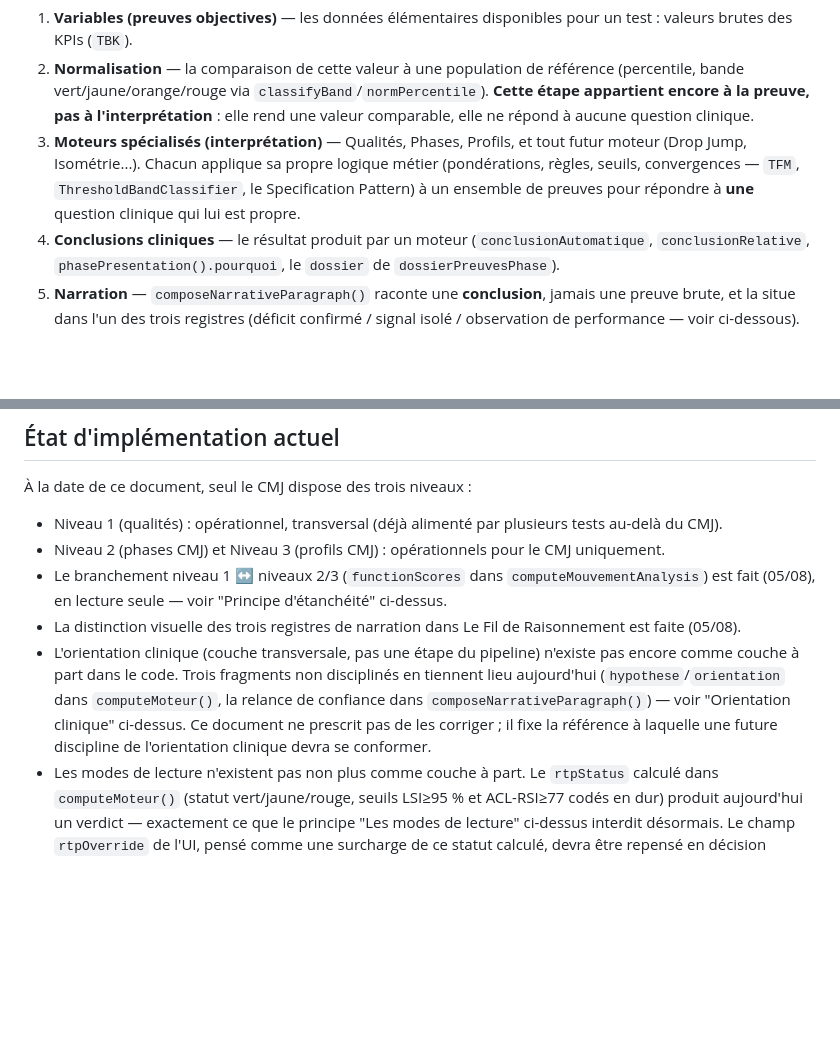
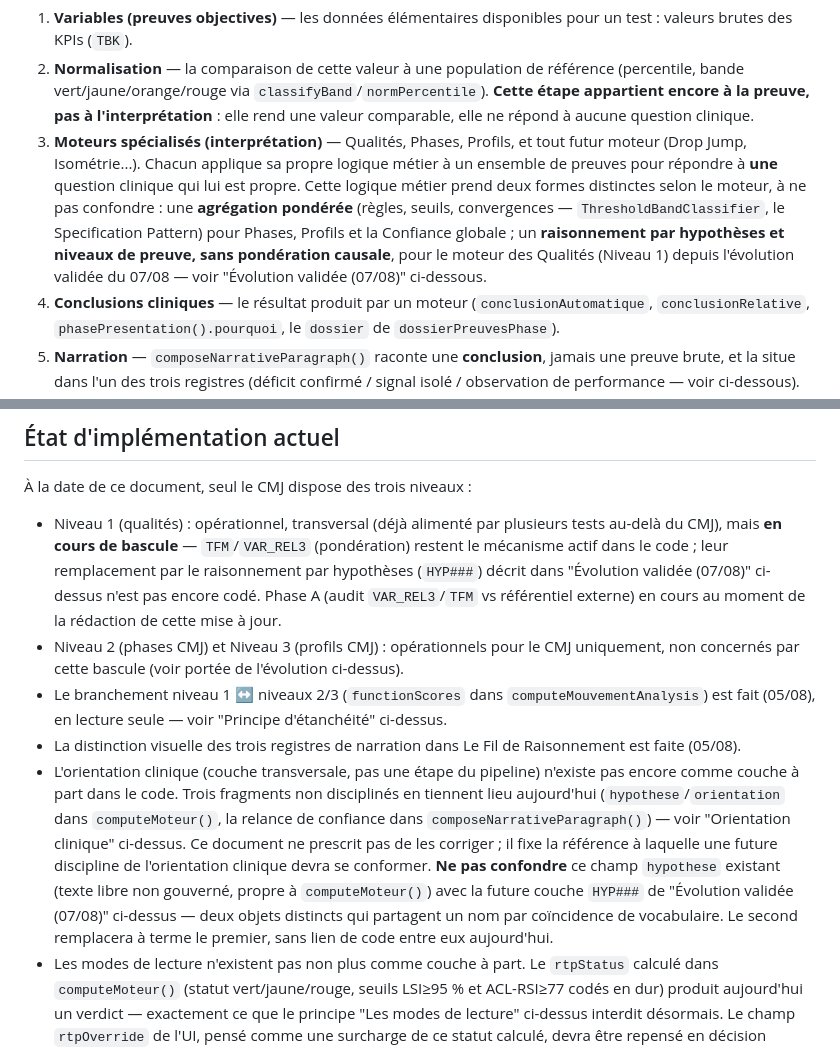
Before and after one commit to kevinlt123/-kinexus, a Markdown page: KINEXUS_CLINICAL_ARCHITECTURE.md, 2 parts joined by grey strips. Rendered like a GitHub page; blank space fills up the shorter version.

```diff
--- a/KINEXUS_CLINICAL_ARCHITECTURE.md
+++ b/KINEXUS_CLINICAL_ARCHITECTURE.md
@@ -192,9 +192,13 @@ quelle que soit la question clinique à laquelle il répond :
    encore à la preuve, pas à l'interprétation** : elle rend une valeur comparable, elle ne répond à
    aucune question clinique.
 3. **Moteurs spécialisés (interprétation)** — Qualités, Phases, Profils, et tout futur moteur
-   (Drop Jump, Isométrie...). Chacun applique sa propre logique métier (pondérations, règles,
-   seuils, convergences — `TFM`, `ThresholdBandClassifier`, le Specification Pattern) à un
-   ensemble de preuves pour répondre à **une** question clinique qui lui est propre.
+   (Drop Jump, Isométrie...). Chacun applique sa propre logique métier à un ensemble de preuves
+   pour répondre à **une** question clinique qui lui est propre. Cette logique métier prend deux
+   formes distinctes selon le moteur, à ne pas confondre : une **agrégation pondérée** (règles,
+   seuils, convergences — `ThresholdBandClassifier`, le Specification Pattern) pour Phases,
+   Profils et la Confiance globale ; un **raisonnement par hypothèses et niveaux de preuve, sans
+   pondération causale**, pour le moteur des Qualités (Niveau 1) depuis l'évolution validée du
+   07/08 — voir "Évolution validée (07/08)" ci-dessous.
 4. **Conclusions cliniques** — le résultat produit par un moteur (`conclusionAutomatique`,
    `conclusionRelative`, `phasePresentation().pourquoi`, le `dossier` de `dossierPreuvesPhase`).
 5. **Narration** — `composeNarrativeParagraph()` raconte une **conclusion**, jamais une preuve
@@ -512,8 +593,12 @@ d'étanchéité, appliquée un cran plus loin dans le pipeline.
 À la date de ce document, seul le CMJ dispose des trois niveaux :
 
 - Niveau 1 (qualités) : opérationnel, transversal (déjà alimenté par plusieurs tests au-delà du
-  CMJ).
-- Niveau 2 (phases CMJ) et Niveau 3 (profils CMJ) : opérationnels pour le CMJ uniquement.
+  CMJ), mais **en cours de bascule** — `TFM`/`VAR_REL3` (pondération) restent le mécanisme actif
+  dans le code ; leur remplacement par le raisonnement par hypothèses (`HYP###`) décrit dans
+  "Évolution validée (07/08)" ci-dessus n'est pas encore codé. Phase A (audit `VAR_REL3`/`TFM` vs
+  référentiel externe) en cours au moment de la rédaction de cette mise à jour.
+- Niveau 2 (phases CMJ) et Niveau 3 (profils CMJ) : opérationnels pour le CMJ uniquement, non
+  concernés par cette bascule (voir portée de l'évolution ci-dessus).
 - Le branchement niveau 1 ↔ niveaux 2/3 (`functionScores` dans `computeMouvementAnalysis`) est
   fait (05/08), en lecture seule — voir "Principe d'étanchéité" ci-dessus.
 - La distinction visuelle des trois registres de narration dans Le Fil de Raisonnement est faite
@@ -523,7 +608,10 @@ d'étanchéité, appliquée un cran plus loin dans le pipeline.
   (`hypothese`/`orientation` dans `computeMoteur()`, la relance de confiance dans
   `composeNarrativeParagraph()`) — voir "Orientation clinique" ci-dessus. Ce document ne prescrit
   pas de les corriger ; il fixe la référence à laquelle une future discipline de l'orientation
-  clinique devra se conformer.
+  clinique devra se conformer. **Ne pas confondre** ce champ `hypothese` existant (texte libre non
+  gouverné, propre à `computeMoteur()`) avec la future couche `HYP###` de "Évolution validée
+  (07/08)" ci-dessus — deux objets distincts qui partagent un nom par coïncidence de vocabulaire.
+  Le second remplacera à terme le premier, sans lien de code entre eux aujourd'hui.
 - Les modes de lecture n'existent pas non plus comme couche à part. Le `rtpStatus` calculé dans
   `computeMoteur()` (statut vert/jaune/rouge, seuils LSI≥95 % et ACL-RSI≥77 codés en dur) produit
   aujourd'hui un verdict — exactement ce que le principe "Les modes de lecture" ci-dessus interdit
```
Also changed, not shown: other parts of KINEXUS_CLINICAL_ARCHITECTURE.md (+80 -3 lines).
